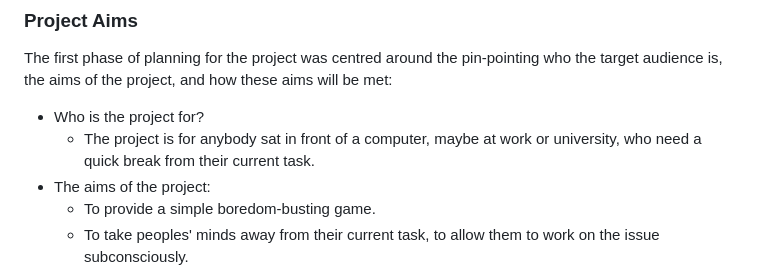
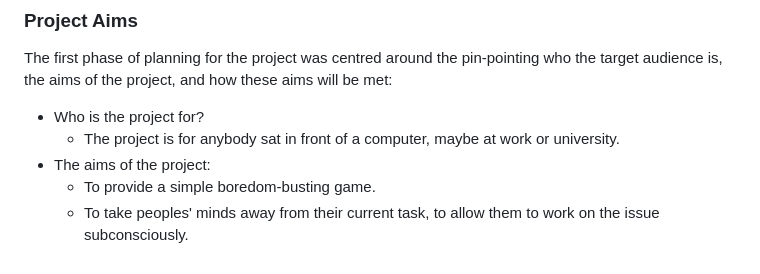
Before and after one commit to KitLavis/pirate-pairs, a Markdown page: README.md, the part around the change. GitHub-like rendering.

```diff
--- a/README.md
+++ b/README.md
@@ -11,7 +11,7 @@ Pirate Pairs is a fun and simple pirate themed matching pairs memory game, desig
 The first phase of planning for the project was centred around the pin-pointing who the target audience is, the aims of the project, and how these aims will be met:
 
 - Who is the project for?
-  - The project is for anybody sat in front of a computer, maybe at work or university, who need a quick break from their current task.
+  - The project is for anybody sat in front of a computer, maybe at work or university.
 - The aims of the project:
   - To provide a simple boredom-busting game.
   - To take peoples' minds away from their current task, to allow them to work on the issue subconsciously.
```
